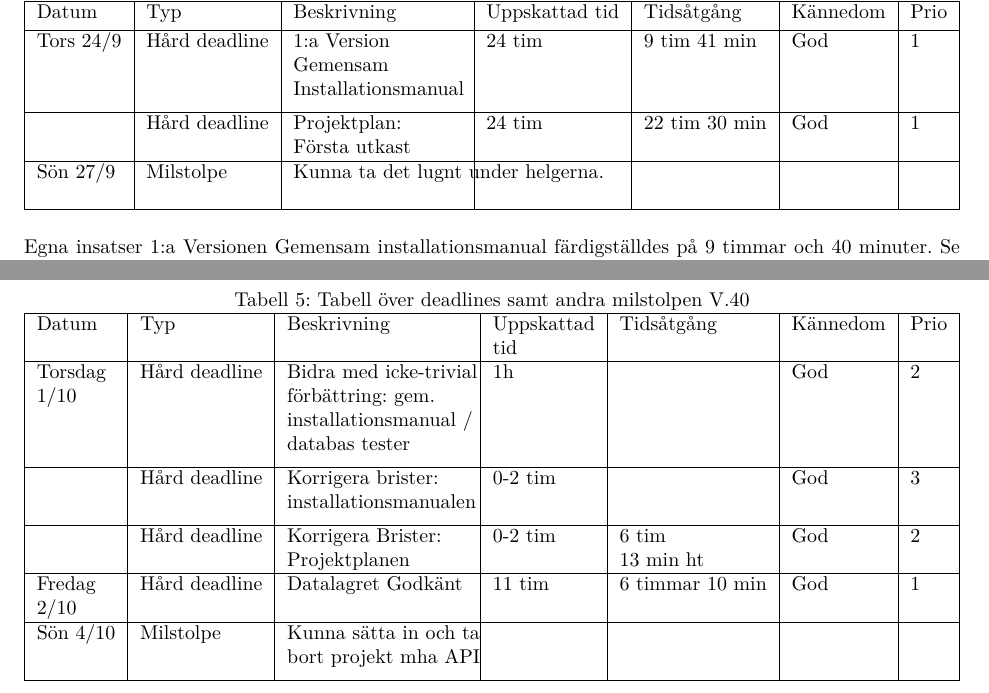
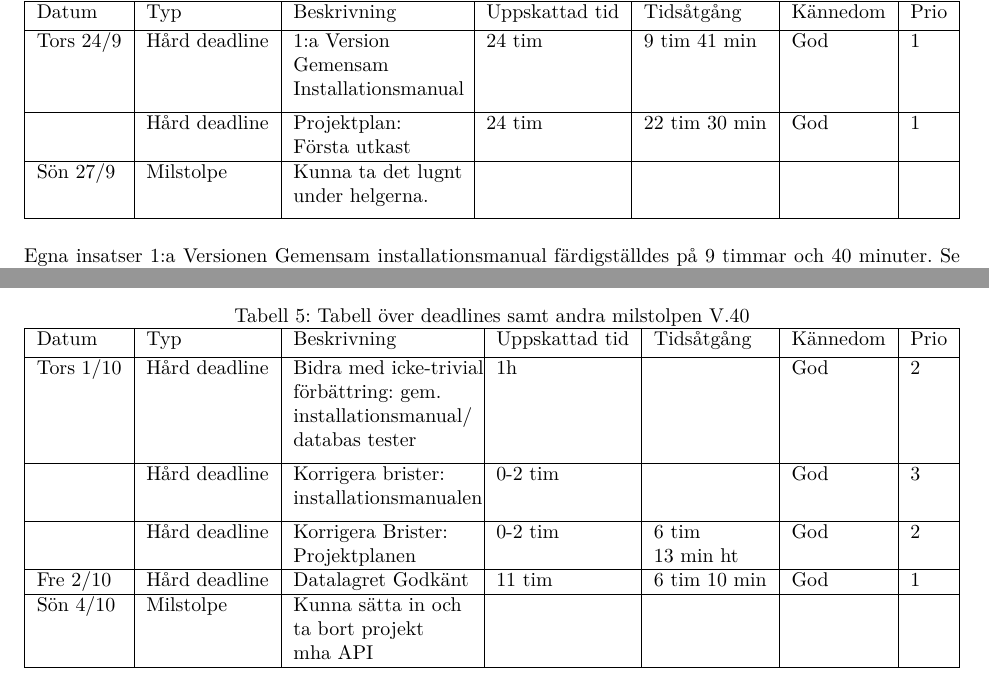
Before and after one commit to DanielFredrikBerg/TDP003_Python3_Flask, a LaTeX document (Documents/Projektplan.tex): two parts of pages 7 and 8 of 10, joined at a grey line, cut so that both start at the same text. Compiled offline with XeLaTeX.

Commit message:
Fixed table of week 40 again.

```diff
--- a/Documents/Projektplan.tex
+++ b/Documents/Projektplan.tex
@@ -254,7 +254,7 @@ Ambitionsmål för veckan:
   \hline
             & Hård deadline & \makecell[tl]{Projektplan: \\Första utkast}                 & 24 tim         & 22 tim 30 min & God      & 1 \\
   \hline
-  Sön 27/9  & Milstolpe     & \makecell[tl]{Kunna ta det lugnt under helgerna.}                            &                &               &          & \\
+  Sön 27/9  & Milstolpe     & \makecell[tl]{Kunna ta det lugnt \\ under helgerna.}                            &                &               &          & \\
   \hline
 \end{tabularx}
   \end{table}
@@ -317,17 +317,17 @@ Ambitionsmål för veckan:
      \caption{Tabell över deadlines samt andra milstolpen V.40\label{tab:5}}
 \begin{tabularx}{\linewidth}{|l|l|X|l|l|l|l|}
   \hline
-  Datum                          & Typ           & Beskrivning                                                                                        & \makecell[tl]{Uppskattad\\ tid} & Tidsåtgång                       & Kännedom & Prio \\ [0.5ex]
+  Datum     & Typ           & Beskrivning                                                                                        & Uppskattad tid & Tidsåtgång                        & Kännedom & Prio \\ [0.5ex]
   \hline
-  \makecell[tl]{Torsdag \\ 1/10} & Hård deadline & \makecell[tl]{Bidra med icke-trivial \\förbättring: gem. \\installationsmanual / \\databas tester} & 1h                              &                                  & God      & 2\\
+  Tors 1/10 & Hård deadline & \makecell[tl]{Bidra med icke-trivial \\förbättring: gem. \\installationsmanual/\\databas tester} & 1h             &                                   & God      & 2\\
   \hline
-                                 & Hård deadline & \makecell[tl]{Korrigera brister: \\installationsmanualen}                                          & 0-2 tim                         &                                  & God      & 3 \\
+            & Hård deadline & \makecell[tl]{Korrigera brister: \\installationsmanualen}                                          & 0-2 tim        &                                   & God      & 3 \\
   \hline
-                                 & Hård deadline & \makecell[tl]{Korrigera Brister: \\Projektplanen}                                                  & 0-2 tim                         & \makecell[tl]{6 tim \\ 13 min ht} & God      & 2\\
+            & Hård deadline & \makecell[tl]{Korrigera Brister: \\Projektplanen}                                                  & 0-2 tim        & \makecell[tl]{6 tim \\ 13 min ht} & God      & 2\\
   \hline
-  \makecell[tl]{Fredag \\ 2/10}  & Hård deadline & Datalagret Godkänt                                                                                 & 11 tim                          &  6 timmar 10 min                                & God      & 1\\
+  Fre 2/10  & Hård deadline & Datalagret Godkänt                                                                                 & 11 tim         & 6 tim 10 min                      & God      & 1\\
   \hline
-  Sön 4/10  & Milstolpe     & \makecell[tl]{Kunna sätta in och ta\\ bort projekt mha API}   &                &                       &          & \\
+  Sön 4/10  & Milstolpe     & \makecell[tl]{Kunna sätta in och\\ ta bort projekt \\ mha API}                                        &                &                                   &          & \\
   \hline
 \end{tabularx}
     \end{table}
```
Also changed, not shown: Documents/Projektplan.pdf.
